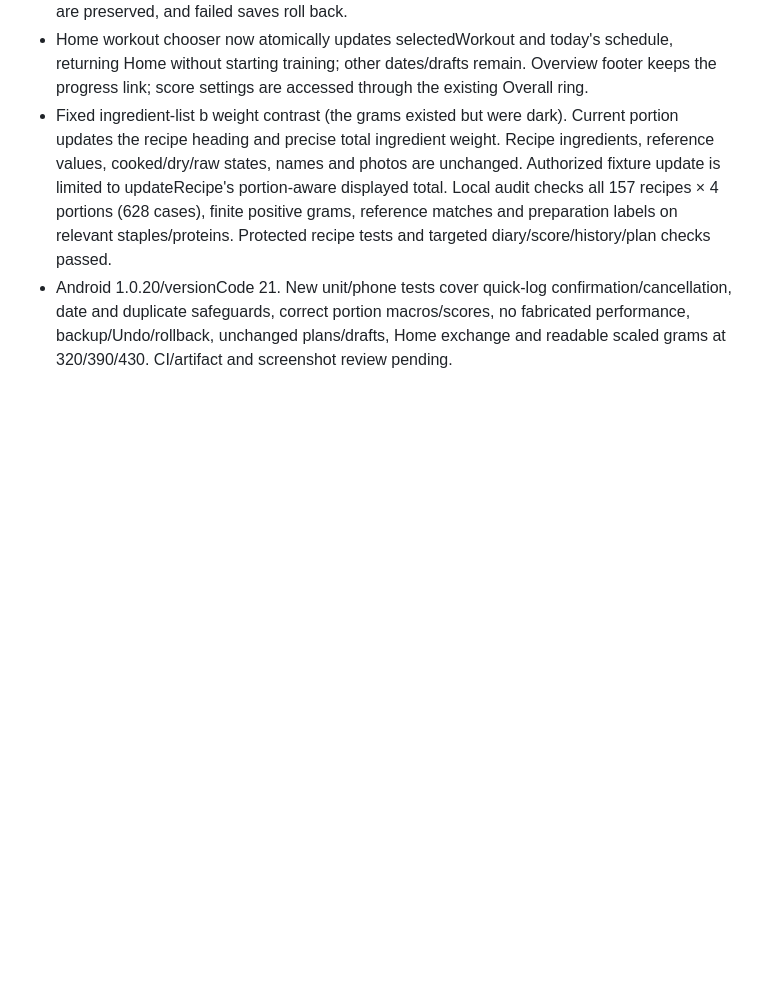
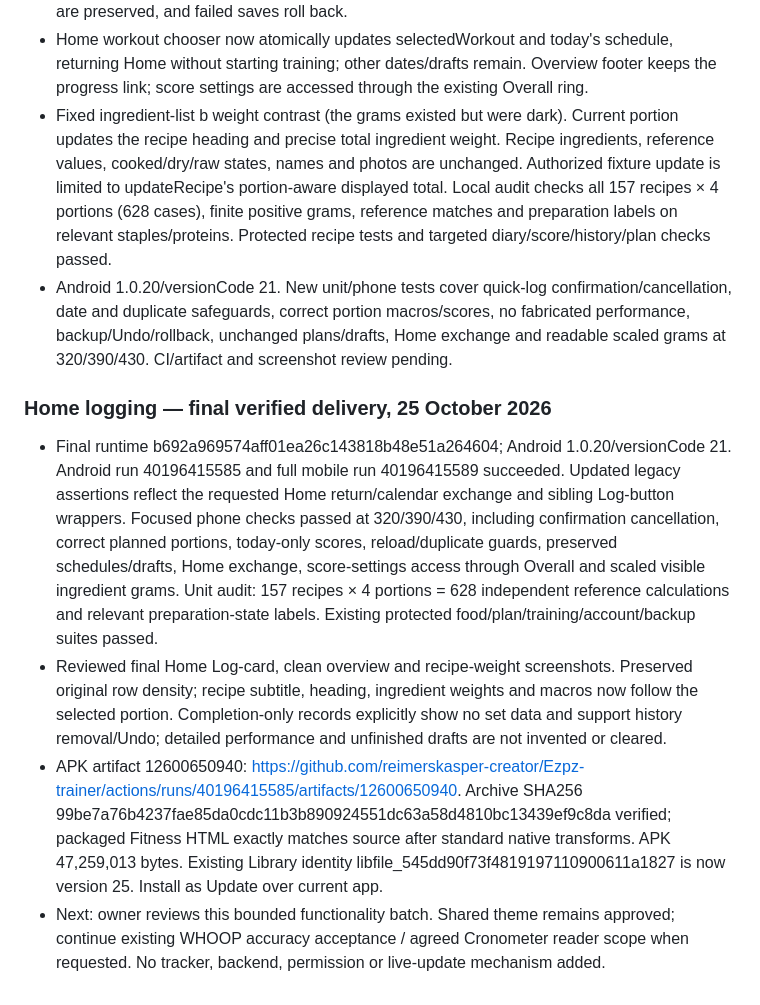
Before and after one commit to reimerskasper-creator/Ezpz-trainer, a Markdown page: PROJECT_STATUS.md, the part around the change. GitHub-like rendering; blank space fills up the shorter version.

Commit message:
Record verified Home logging and recipe readability release [skip ci]

```diff
--- a/PROJECT_STATUS.md
+++ b/PROJECT_STATUS.md
@@ -672,3 +672,9 @@ User approved all ten review recommendations plus the two smaller fixes. Continu
 - Home workout chooser now atomically updates selectedWorkout and today's schedule, returning Home without starting training; other dates/drafts remain. Overview footer keeps the progress link; score settings are accessed through the existing Overall ring.
 - Fixed ingredient-list b weight contrast (the grams existed but were dark). Current portion updates the recipe heading and precise total ingredient weight. Recipe ingredients, reference values, cooked/dry/raw states, names and photos are unchanged. Authorized fixture update is limited to updateRecipe's portion-aware displayed total. Local audit checks all 157 recipes × 4 portions (628 cases), finite positive grams, reference matches and preparation labels on relevant staples/proteins. Protected recipe tests and targeted diary/score/history/plan checks passed.
 - Android 1.0.20/versionCode 21. New unit/phone tests cover quick-log confirmation/cancellation, date and duplicate safeguards, correct portion macros/scores, no fabricated performance, backup/Undo/rollback, unchanged plans/drafts, Home exchange and readable scaled grams at 320/390/430. CI/artifact and screenshot review pending.
+
+### Home logging — final verified delivery, 25 October 2026
+- Final runtime b692a969574aff01ea26c143818b48e51a264604; Android 1.0.20/versionCode 21. Android run 40196415585 and full mobile run 40196415589 succeeded. Updated legacy assertions reflect the requested Home return/calendar exchange and sibling Log-button wrappers. Focused phone checks passed at 320/390/430, including confirmation cancellation, correct planned portions, today-only scores, reload/duplicate guards, preserved schedules/drafts, Home exchange, score-settings access through Overall and scaled visible ingredient grams. Unit audit: 157 recipes × 4 portions = 628 independent reference calculations and relevant preparation-state labels. Existing protected food/plan/training/account/backup suites passed.
+- Reviewed final Home Log-card, clean overview and recipe-weight screenshots. Preserved original row density; recipe subtitle, heading, ingredient weights and macros now follow the selected portion. Completion-only records explicitly show no set data and support history removal/Undo; detailed performance and unfinished drafts are not invented or cleared.
+- APK artifact 12600650940: https://github.com/reimerskasper-creator/Ezpz-trainer/actions/runs/40196415585/artifacts/12600650940. Archive SHA256 99be7a76b4237fae85da0cdc11b3b890924551dc63a58d4810bc13439ef9c8da verified; packaged Fitness HTML exactly matches source after standard native transforms. APK 47,259,013 bytes. Existing Library identity libfile_545dd90f73f4819197110900611a1827 is now version 25. Install as Update over current app.
+- Next: owner reviews this bounded functionality batch. Shared theme remains approved; continue existing WHOOP accuracy acceptance / agreed Cronometer reader scope when requested. No tracker, backend, permission or live-update mechanism added.
```
